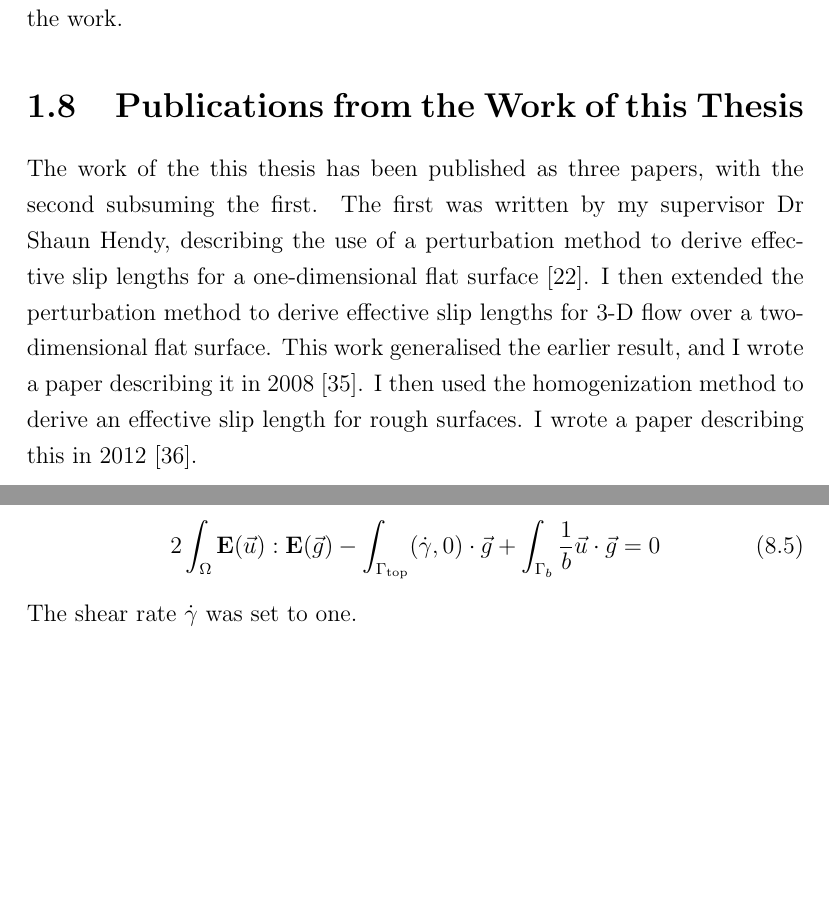
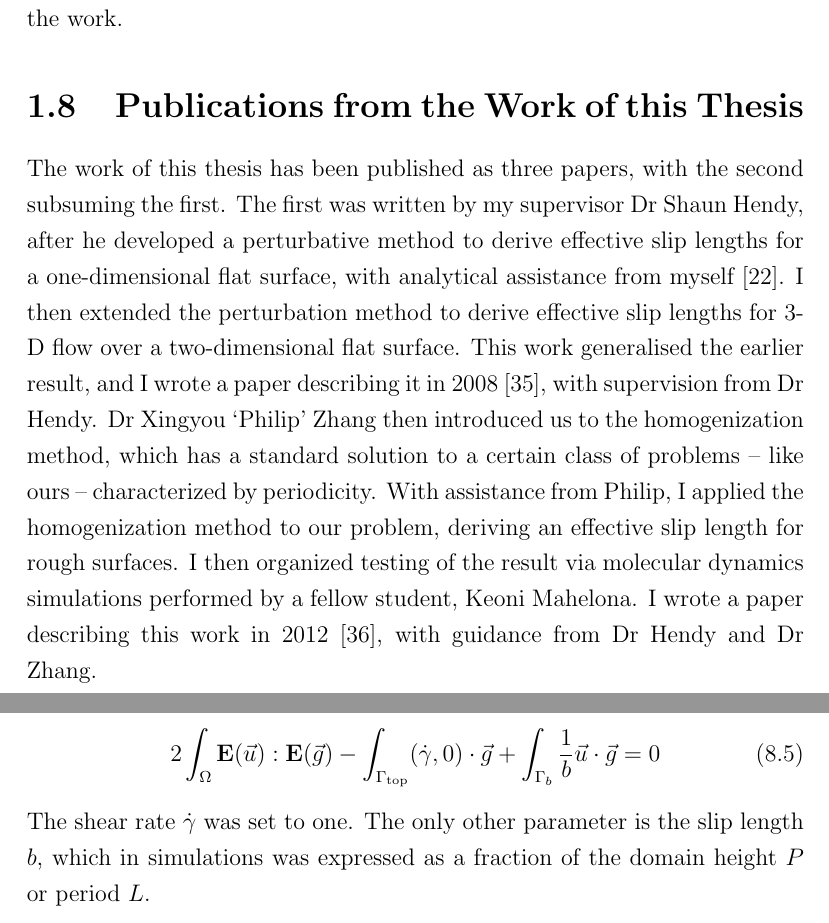
Before and after one commit to natlund/phd_thesis, a LaTeX thesis (Lund_300055048_Thesis.tex, which reads Lund_Chap_1_Intro.tex, Lund_Chap_8_Numerics.tex): two parts of pages 25 and 177 of 262, joined at a grey line, cut so that both start at the same text, the shorter picture padded with empty space. Compiled offline with pdfLaTeX.

Commit message:
Clarify contributions to the three papers.

```diff
--- a/Lund_Chap_1_Intro.tex
+++ b/Lund_Chap_1_Intro.tex
@@ -398,7 +398,10 @@ Chapter 10 `Conclusion' summarises and considers future extensions to the work.
 
 \section{Publications from the Work of this Thesis}
 
-The work of the this thesis has been published as three papers, with the second subsuming the first.  The first was written by my supervisor Dr Shaun Hendy, describing the use of a perturbation method to derive effective slip lengths for a one-dimensional flat surface \cite{HendyLund2007}.  I then extended the perturbation method to derive effective slip lengths for 3-D flow over a two-dimensional flat surface.  This work generalised the earlier result, and I wrote a paper describing it in 2008 \cite{LundHendy2008}.  I then used the homogenization method to derive an effective slip length for rough surfaces.  I wrote a paper describing this in 2012 \cite{Lund2012}.
+%The work of the this thesis has been published as three papers, with the second subsuming the first.  The first was written by my supervisor Dr Shaun Hendy, describing the use of a perturbation method to derive effective slip lengths for a one-dimensional flat surface \cite{HendyLund2007}.  I then extended the perturbation method to derive effective slip lengths for 3-D flow over a two-dimensional flat surface.  This work generalised the earlier result, and I wrote a paper describing it in 2008 \cite{LundHendy2008}.  I then used the homogenization method to derive an effective slip length for rough surfaces.  I wrote a paper describing this in 2012 \cite{Lund2012}.
+
+
+The work of this thesis has been published as three papers, with the second subsuming the first.  The first was written by my supervisor Dr Shaun Hendy, after he developed a perturbative method to derive effective slip lengths for a one-dimensional flat surface, with analytical assistance from myself \cite{HendyLund2007}.  I then extended the perturbation method to derive effective slip lengths for 3-D flow over a two-dimensional flat surface.  This work generalised the earlier result, and I wrote a paper describing it in 2008 \cite{LundHendy2008}, with supervision from Dr Hendy.  Dr Xingyou `Philip' Zhang then introduced us to the homogenization method, which has a standard solution to a certain class of problems -- like ours -- characterized by periodicity.  With assistance from Philip, I applied the homogenization method to our problem, deriving an effective slip length for rough surfaces.  I then organized testing of the result via molecular dynamics simulations performed by a fellow student, Keoni Mahelona.  I wrote a paper describing this work in 2012 \cite{Lund2012}, with guidance from Dr Hendy and Dr Zhang.
 
 \iftoggle{compilealone}
     {
--- a/Lund_Chap_8_Numerics.tex
+++ b/Lund_Chap_8_Numerics.tex
@@ -118,7 +118,7 @@ While our convention of an inward-pointing normal vector $\vec{n}$ was appropria
 \int_{\Gamma_{\mathrm{top}}} (\dot{\gamma},0) \cdot \vec{g} +
 \int_{\Gamma_b} \frac{1}{b} \vec{u} \cdot \vec{g} = 0
 \end{equation}
-The shear rate $\dot{\gamma}$ was set to one.
+The shear rate $\dot{\gamma}$ was set to one.  The only other parameter is the slip length $b$, which in simulations was expressed as a fraction of the domain height $P$ or period $L$.
 
 
 
```
Also changed, not shown: Lund_300055048_Thesis.pdf, Lund_300055048_Thesis_corrected_2015.1.pdf (added), Lund_Chap_1_Intro.pdf, Lund_Chap_8_Numerics.pdf.
